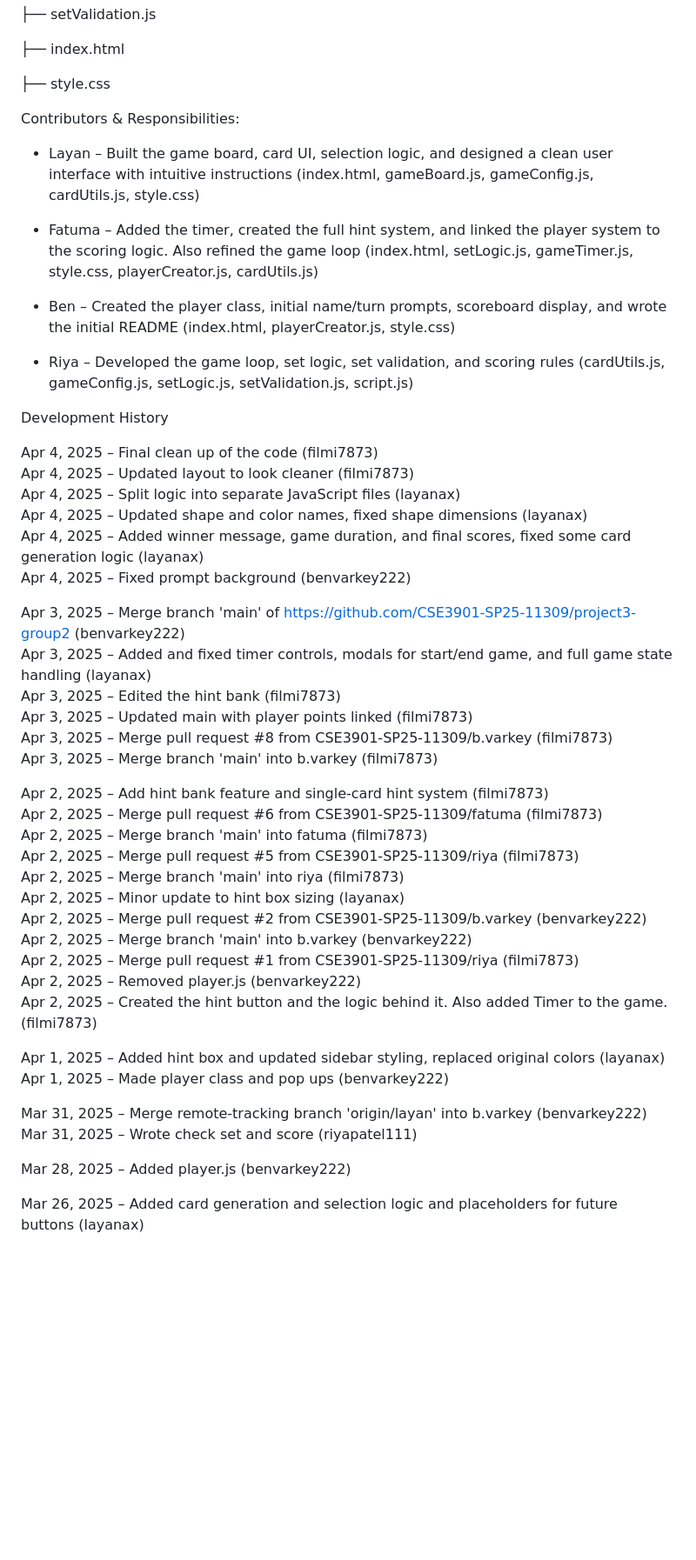
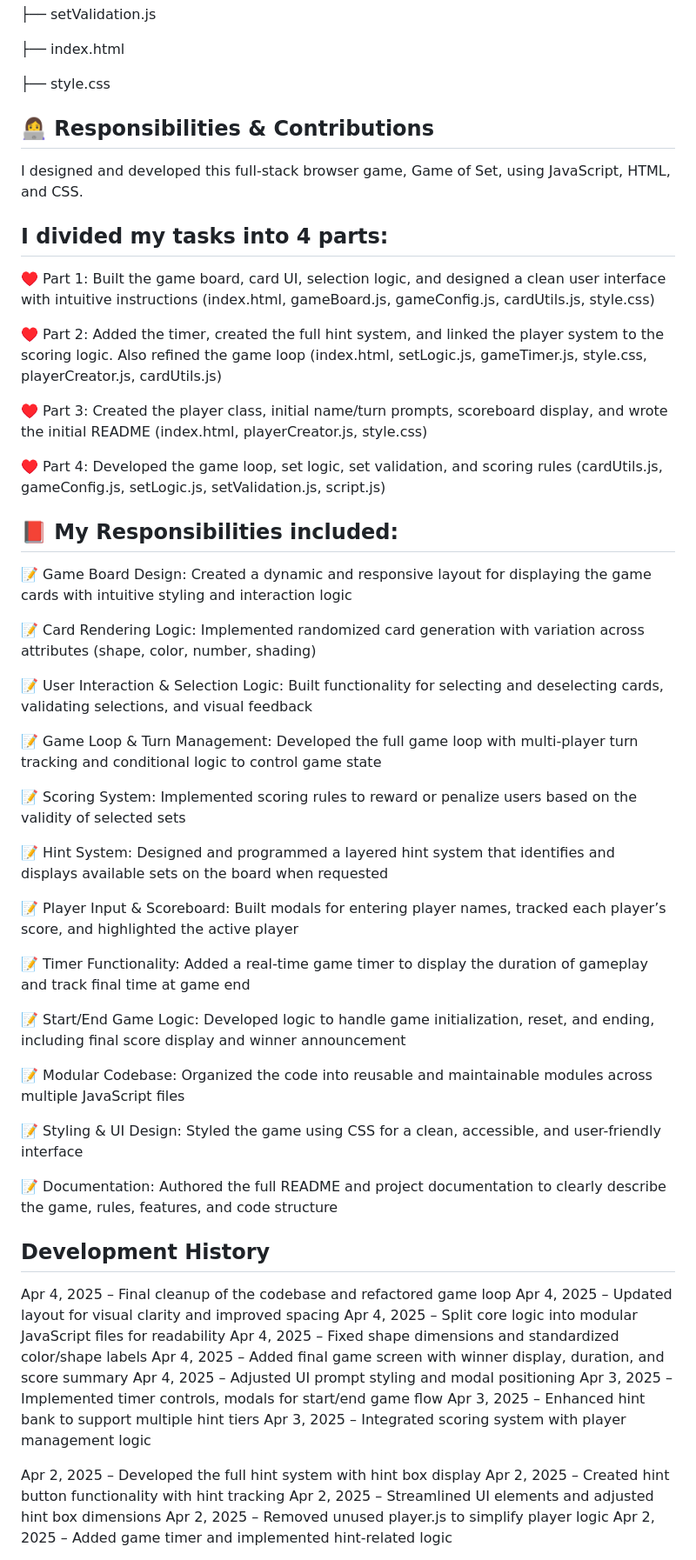
Before and after one commit to riyapatel111/GameofSet, a Markdown page: README.md, the part around one of its changes. Shown at 87% size. GitHub-like rendering; blank space fills up the shorter version.

```diff
--- a/README.md
+++ b/README.md
@@ -72,51 +73,60 @@ Project Structure:
 
 ├── style.css
 
+## 👩‍💻 Responsibilities & Contributions
+I designed and developed this full-stack browser game, Game of Set, using JavaScript, HTML, and CSS.
 
-Contributors & Responsibilities:
+## I divided my tasks into 4 parts:
 
-- Layan – Built the game board, card UI, selection logic, and designed a clean user interface with intuitive instructions (index.html, gameBoard.js, gameConfig.js, cardUtils.js, style.css)
+♥️ Part 1: Built the game board, card UI, selection logic, and designed a clean user interface with intuitive instructions (index.html, gameBoard.js, gameConfig.js, cardUtils.js, style.css)
 
-- Fatuma – Added the timer, created the full hint system, and linked the player system to the scoring logic. Also refined the game loop (index.html, setLogic.js, gameTimer.js, style.css, playerCreator.js, cardUtils.js)
+♥️ Part 2: Added the timer, created the full hint system, and linked the player system to the scoring logic. Also refined the game loop (index.html, setLogic.js, gameTimer.js, style.css, playerCreator.js, cardUtils.js)
 
-- Ben – Created the player class, initial name/turn prompts, scoreboard display, and wrote the initial README (index.html, playerCreator.js, style.css)
+♥️ Part 3: Created the player class, initial name/turn prompts, scoreboard display, and wrote the initial README (index.html, playerCreator.js, style.css)
 
-- Riya – Developed the game loop, set logic, set validation, and scoring rules (cardUtils.js, gameConfig.js, setLogic.js, setValidation.js, script.js)
+♥️ Part 4: Developed the game loop, set logic, set validation, and scoring rules (cardUtils.js, gameConfig.js, setLogic.js, setValidation.js, script.js)
 
-Development History
+## 📕 My Responsibilities included:
 
-Apr 4, 2025 – Final clean up of the code (filmi7873)
-Apr 4, 2025 – Updated layout to look cleaner (filmi7873)
-Apr 4, 2025 – Split logic into separate JavaScript files (layanax)
-Apr 4, 2025 – Updated shape and color names, fixed shape dimensions (layanax)
-Apr 4, 2025 – Added winner message, game duration, and final scores, fixed some card generation logic (layanax)
-Apr 4, 2025 – Fixed prompt background (benvarkey222)
+📝 Game Board Design: Created a dynamic and responsive layout for displaying the game cards with intuitive styling and interaction logic
 
-Apr 3, 2025 – Merge branch 'main' of https://github.com/CSE3901-SP25-11309/project3-group2 (benvarkey222)
-Apr 3, 2025 – Added and fixed timer controls, modals for start/end game, and full game state handling (layanax)
-Apr 3, 2025 – Edited the hint bank (filmi7873)
-Apr 3, 2025 – Updated main with player points linked (filmi7873)
-Apr 3, 2025 – Merge pull request #8 from CSE3901-SP25-11309/b.varkey (filmi7873)
-Apr 3, 2025 – Merge branch 'main' into b.varkey (filmi7873)
+📝 Card Rendering Logic: Implemented randomized card generation with variation across attributes (shape, color, number, shading)
 
-Apr 2, 2025 – Add hint bank feature and single-card hint system (filmi7873)
-Apr 2, 2025 – Merge pull request #6 from CSE3901-SP25-11309/fatuma (filmi7873)
-Apr 2, 2025 – Merge branch 'main' into fatuma (filmi7873)
-Apr 2, 2025 – Merge pull request #5 from CSE3901-SP25-11309/riya (filmi7873)
-Apr 2, 2025 – Merge branch 'main' into riya (filmi7873)
-Apr 2, 2025 – Minor update to hint box sizing (layanax)
-Apr 2, 2025 – Merge pull request #2 from CSE3901-SP25-11309/b.varkey (benvarkey222)
-Apr 2, 2025 – Merge branch 'main' into b.varkey (benvarkey222)
-Apr 2, 2025 – Merge pull request #1 from CSE3901-SP25-11309/riya (filmi7873)
-Apr 2, 2025 – Removed player.js (benvarkey222)
-Apr 2, 2025 – Created the hint button and the logic behind it. Also added Timer to the game. (filmi7873)
+📝 User Interaction & Selection Logic: Built functionality for selecting and deselecting cards, validating selections, and visual feedback
 
-Apr 1, 2025 – Added hint box and updated sidebar styling, replaced original colors (layanax)
-Apr 1, 2025 – Made player class and pop ups (benvarkey222)
+📝 Game Loop & Turn Management: Developed the full game loop with multi-player turn tracking and conditional logic to control game state
 
-Mar 31, 2025 – Merge remote-tracking branch 'origin/layan' into b.varkey (benvarkey222)
-Mar 31, 2025 – Wrote check set and score (riyapatel111)
+📝 Scoring System: Implemented scoring rules to reward or penalize users based on the validity of selected sets
 
-Mar 28, 2025 – Added player.js (benvarkey222)
+📝 Hint System: Designed and programmed a layered hint system that identifies and displays available sets on the board when requested
 
-Mar 26, 2025 – Added card generation and selection logic and placeholders for future buttons (layanax)
+📝 Player Input & Scoreboard: Built modals for entering player names, tracked each player’s score, and highlighted the active player
+
+📝 Timer Functionality: Added a real-time game timer to display the duration of gameplay and track final time at game end
+
+📝 Start/End Game Logic: Developed logic to handle game initialization, reset, and ending, including final score display and winner announcement
+
+📝 Modular Codebase: Organized the code into reusable and maintainable modules across multiple JavaScript files
+
+📝 Styling & UI Design: Styled the game using CSS for a clean, accessible, and user-friendly interface
+
+📝 Documentation: Authored the full README and project documentation to clearly describe the game, rules, features, and code structure
+
+## Development History
+
+Apr 4, 2025 – Final cleanup of the codebase and refactored game loop
+Apr 4, 2025 – Updated layout for visual clarity and improved spacing
+Apr 4, 2025 – Split core logic into modular JavaScript files for readability
+Apr 4, 2025 – Fixed shape dimensions and standardized color/shape labels
+Apr 4, 2025 – Added final game screen with winner display, duration, and score summary
+Apr 4, 2025 – Adjusted UI prompt styling and modal positioning
+Apr 3, 2025 – Implemented timer controls, modals for start/end game flow
+Apr 3, 2025 – Enhanced hint bank to support multiple hint tiers
+Apr 3, 2025 – Integrated scoring system with player management logic
+
+Apr 2, 2025 – Developed the full hint system with hint box display
+Apr 2, 2025 – Created hint button functionality with hint tracking
+Apr 2, 2025 – Streamlined UI elements and adjusted hint box dimensions
+Apr 2, 2025 – Removed unused player.js to simplify player logic
+Apr 2, 2025 – Added game timer and implemented hint-related logic
+
```
Also changed, not shown: other parts of README.md (+11 -4 lines).
